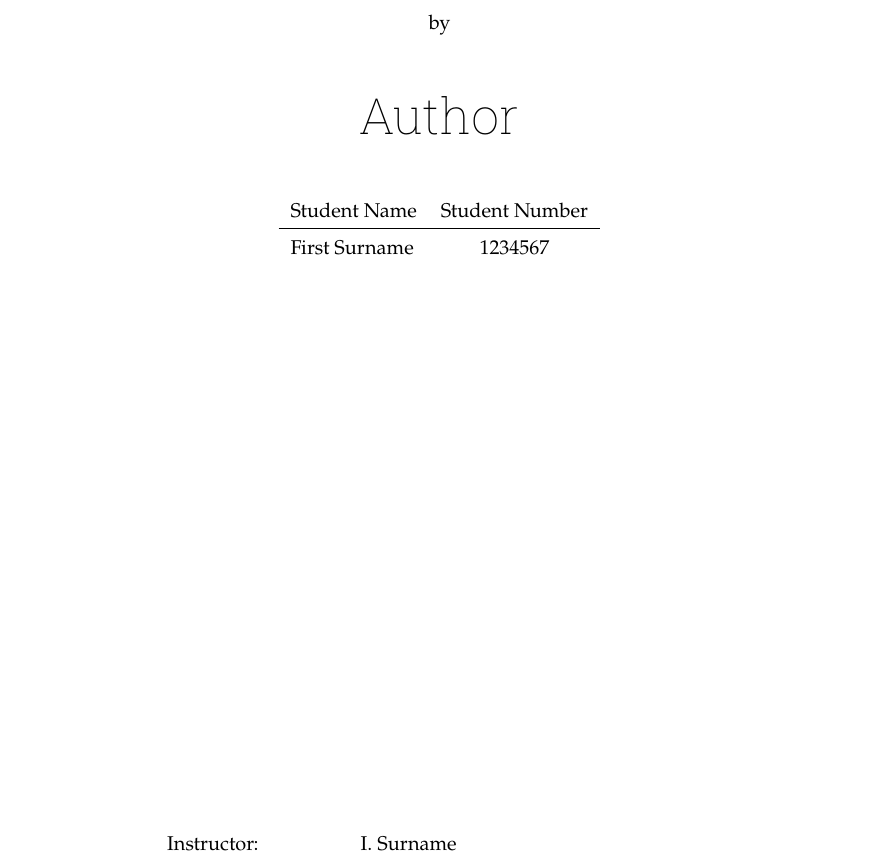
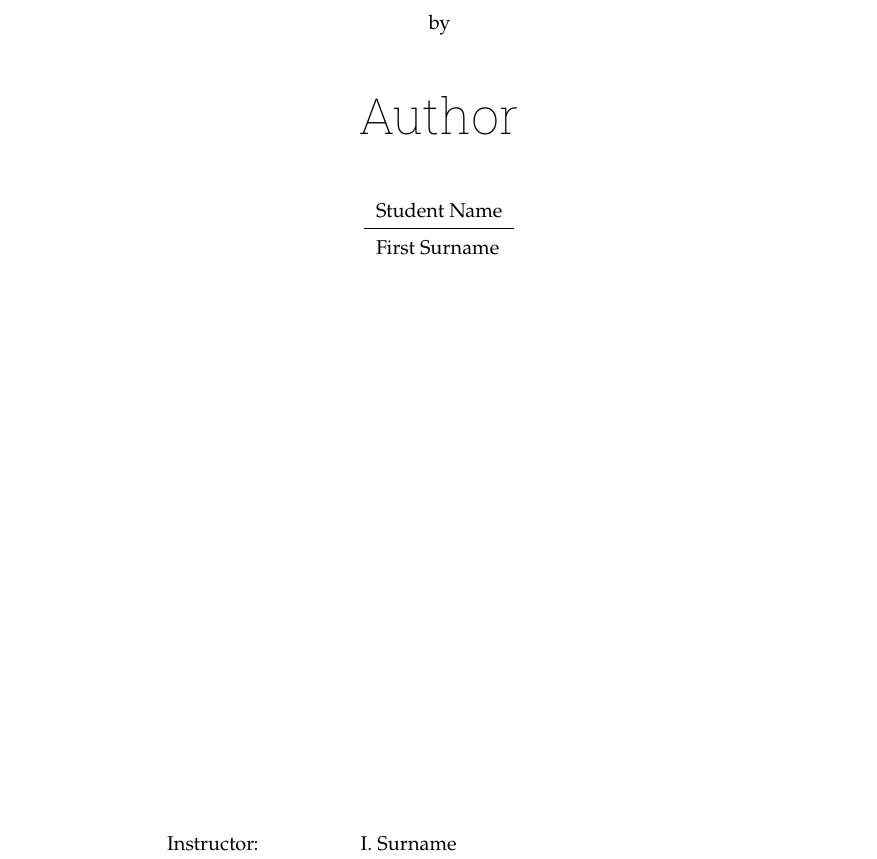
Before and after one commit to dzwaneveld/tudelft-report-thesis-template, a LaTeX thesis (report.tex, which reads frontmatter/title-report.tex, tudelft-report.cls): part of page 2 of 12, cut so that both start at the same text. Compiled offline with pdfLaTeX.

Commit message:
fix: reduce risk of privacy violations + number subsubsection without issues

```diff
--- a/frontmatter/title-report.tex
+++ b/frontmatter/title-report.tex
@@ -28,11 +28,11 @@ by
 \bigskip
 \bigskip
 
-%% Print table with names and student numbers
+%% Print table with names; easily add columns if necessary or remove the table completely
 \setlength\extrarowheight{2pt}
-\begin{tabular}{lc}
-    Student Name & Student Number \\\midrule
-    First Surname & 1234567 \\
+\begin{tabular}{l}
+    Student Name \\\midrule
+    First Surname \\
 \end{tabular}
 
 \vfill
--- a/tudelft-report.cls
+++ b/tudelft-report.cls
@@ -12,7 +12,7 @@
 
 %% Class is based on the default book class and options will be passed
 \NeedsTeXFormat{LaTeX2e}
-\ProvidesClass{tudelft-report}[30-06-2023 v1.7 TU Delft Report Class]
+\ProvidesClass{tudelft-report}[05-09-2024 v1.7.1 TU Delft Report Class]
 
 \DeclareOption*{\PassOptionsToClass{\CurrentOption}{book}}
 \ProcessOptions\relax
@@ -116,8 +116,8 @@
 %% Format the subsubsections titles and spacing
 \titleformat{\subsubsection}
     {\titlestyle\bfseries}
-    {}
-    {0pt}
+    {\thesubsubsection.}
+    {5pt}
     {}
 \titlespacing*{\subsubsection}{0pt}{\bigskipamount}{0pt}
 
```
